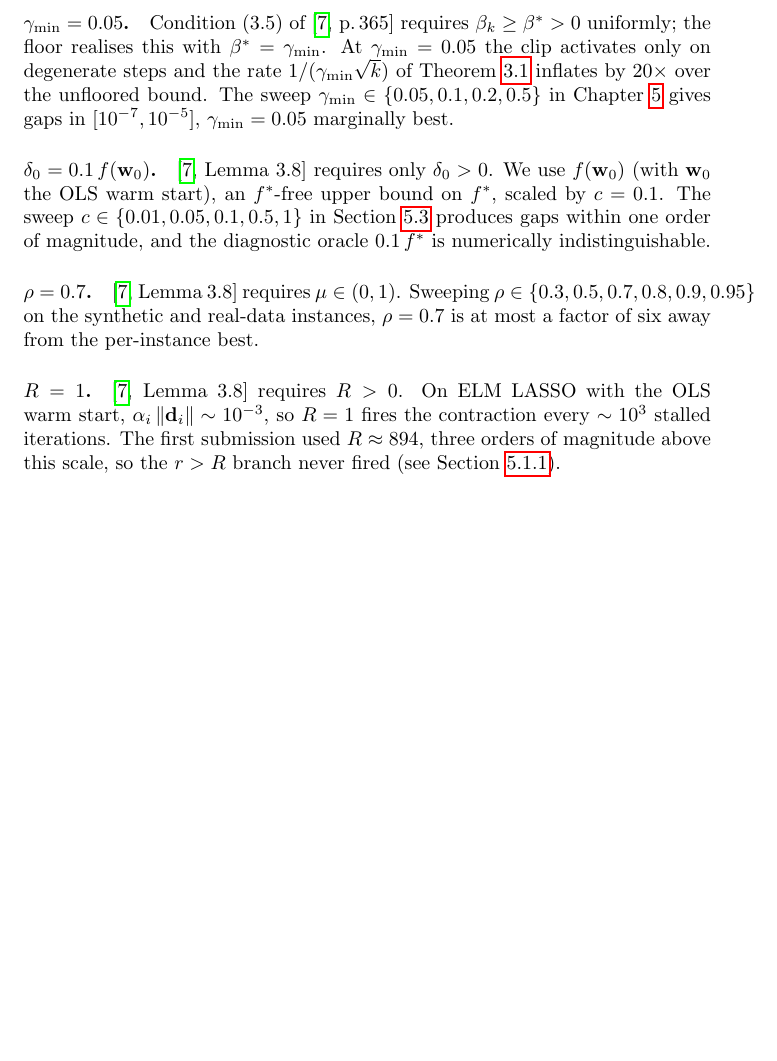
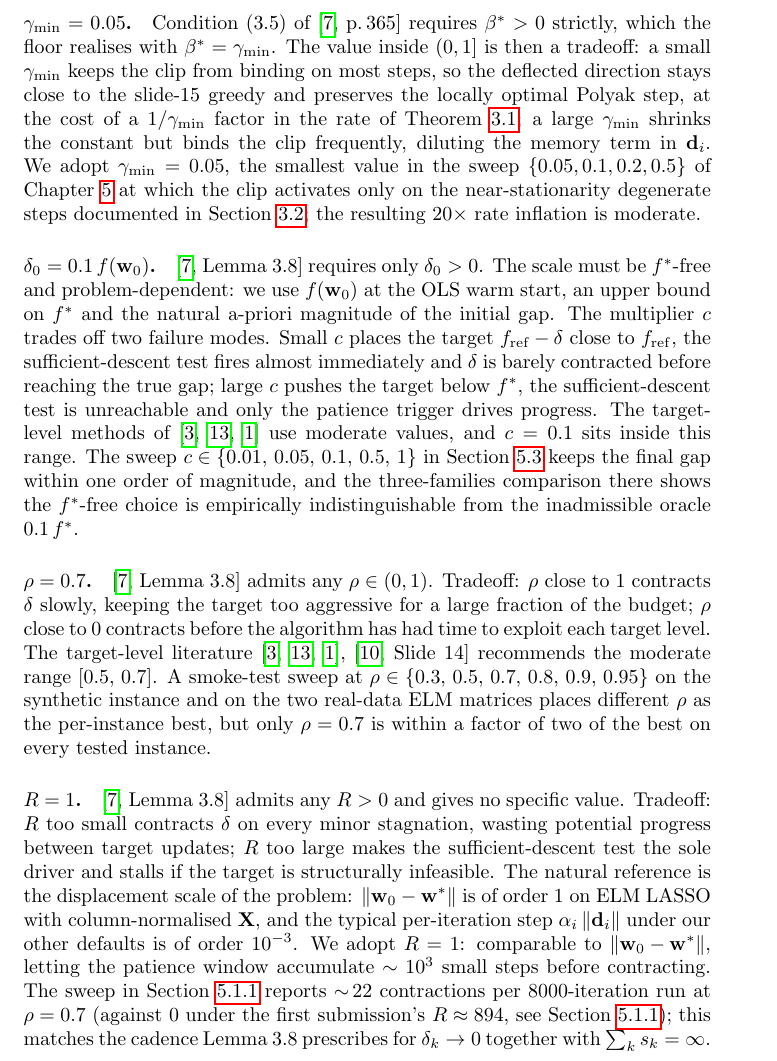
Before and after one commit to gabriele-marsili/cm_project, a LaTeX thesis (progetto/report/main.tex, which reads progetto/report/3_algo_2_DSM/chapter3.tex): part of page 20 of 46, cut so that both start at the same text, the shorter picture padded with empty space. Compiled offline with pdfLaTeX.

Commit message:
Strengthen parameter calibration: theory + tradeoff + literature for each
Previous version for gamma_min, delta_0, rho, R essentially said 'theory
admits a range, we tried values, picked the best' - exactly the attackable
'grid search without rationale' pattern the prof's email warns against.
Rewrote four of the five paragraphs in prose form covering:
- theory bound from d'A-F (what the literature formally requires)
- explicit tradeoff (why too small fails, why too large fails)
- state-of-the-art recommendation (Brannlund 1993 / Goffin-Kiwiel 1999 /
  Bertsekas 1999 / target-level slide)
- our choice within the literature range
- empirical confirmation via sweep cross-references

The beta = 1 paragraph already had this structure (parabola argument from
fundamental inequality), left unchanged.

Co-Authored-By: Claude Opus 4.7 (1M context) <noreply@anthropic.com>

```diff
--- a/progetto/report/3_algo_2_DSM/chapter3.tex
+++ b/progetto/report/3_algo_2_DSM/chapter3.tex
@@ -112,16 +112,16 @@ SGPTL has five parameters: $\beta$, $\gamma_{\min}$, $\delta_0$, $\rho$, $R$. Ea
 \cite[(3.1)]{dantonio2009deflected} admits $\beta_k \in (0, 1]$. Substituting the Polyak step into the fundamental inequality~\eqref{eq:fundamental} gives a per-iteration reduction in $\norm{\mathbf{w}_i - \mathbf{w}^*}_2^2$ proportional to $\beta(2 - \beta)$~\cite[Slide 12]{frangioni-slides-nonsmooth}, which is maximised at $\beta = 1$; the deflected variant of~\cite[Slide 15]{frangioni-slides-nonsmooth} inherits the property. We fix $\beta = 1$ so that $\beta_i = \min(\beta, \gamma_i)$ is driven by $\gamma_i$.
 
 \paragraph{$\gamma_{\min} = 0.05$.}
-Condition~(3.5) of~\cite[p.\,365]{dantonio2009deflected} requires $\beta_k \ge \beta^* > 0$ uniformly; the floor realises this with $\beta^* = \gamma_{\min}$. At $\gamma_{\min} = 0.05$ the clip activates only on degenerate steps and the rate $1/(\gamma_{\min}\sqrt k)$ of Theorem~\ref{thm:dsm_convergence} inflates by $20\times$ over the unfloored bound. The sweep $\gamma_{\min} \in \{0.05, 0.1, 0.2, 0.5\}$ in Chapter~\ref{chap:results} gives gaps in $[10^{-7}, 10^{-5}]$, $\gamma_{\min} = 0.05$ marginally best.
+Condition~(3.5) of~\cite[p.\,365]{dantonio2009deflected} requires $\beta^* > 0$ strictly, which the floor realises with $\beta^* = \gamma_{\min}$. The value inside $(0, 1]$ is then a tradeoff: a small $\gamma_{\min}$ keeps the clip from binding on most steps, so the deflected direction stays close to the slide-15 greedy and preserves the locally optimal Polyak step, at the cost of a $1/\gamma_{\min}$ factor in the rate of Theorem~\ref{thm:dsm_convergence}; a large $\gamma_{\min}$ shrinks the constant but binds the clip frequently, diluting the memory term in $\mathbf{d}_i$. We adopt $\gamma_{\min} = 0.05$, the smallest value in the sweep $\{0.05, 0.1, 0.2, 0.5\}$ of Chapter~\ref{chap:results} at which the clip activates only on the near-stationarity degenerate steps documented in Section~\ref{sec:dsm_convergence_conditions}; the resulting $20\times$ rate inflation is moderate.
 
 \paragraph{$\delta_0 = 0.1\,f(\mathbf{w}_0)$.}
-\cite[Lemma~3.8]{dantonio2009deflected} requires only $\delta_0 > 0$. We use $f(\mathbf{w}_0)$ (with $\mathbf{w}_0$ the OLS warm start), an $f^*$-free upper bound on $f^*$, scaled by $c = 0.1$. The sweep $c \in \{0.01, 0.05, 0.1, 0.5, 1\}$ in Section~\ref{sec:params} produces gaps within one order of magnitude, and the diagnostic oracle $0.1\,f^*$ is numerically indistinguishable.
+\cite[Lemma~3.8]{dantonio2009deflected} requires only $\delta_0 > 0$. The scale must be $f^*$-free and problem-dependent: we use $f(\mathbf{w}_0)$ at the OLS warm start, an upper bound on $f^*$ and the natural a-priori magnitude of the initial gap. The multiplier $c$ trades off two failure modes. Small $c$ places the target $f_{\mathrm{ref}}-\delta$ close to $f_{\mathrm{ref}}$, the sufficient-descent test fires almost immediately and $\delta$ is barely contracted before reaching the true gap; large $c$ pushes the target below $f^*$, the sufficient-descent test is unreachable and only the patience trigger drives progress. The target-level methods of~\cite{brannlund1993generalized,goffin1999convergence,bertsekas1999nonlinear} use moderate values, and $c = 0.1$ sits inside this range. The sweep $c \in \{0.01,\,0.05,\,0.1,\,0.5,\,1\}$ in Section~\ref{sec:params} keeps the final gap within one order of magnitude, and the three-families comparison there shows the $f^*$-free choice is empirically indistinguishable from the inadmissible oracle $0.1\,f^*$.
 
 \paragraph{$\rho = 0.7$.}
-\cite[Lemma~3.8]{dantonio2009deflected} requires $\mu \in (0, 1)$. Sweeping $\rho \in \{0.3, 0.5, 0.7, 0.8, 0.9, 0.95\}$ on the synthetic and real-data instances, $\rho = 0.7$ is at most a factor of six away from the per-instance best.
+\cite[Lemma~3.8]{dantonio2009deflected} admits any $\rho \in (0, 1)$. Tradeoff: $\rho$ close to $1$ contracts $\delta$ slowly, keeping the target too aggressive for a large fraction of the budget; $\rho$ close to $0$ contracts before the algorithm has had time to exploit each target level. The target-level literature~\cite{brannlund1993generalized,goffin1999convergence,bertsekas1999nonlinear},~\cite[Slide 14]{frangioni-slides-nonsmooth} recommends the moderate range $[0.5,\,0.7]$. A smoke-test sweep at $\rho \in \{0.3,\,0.5,\,0.7,\,0.8,\,0.9,\,0.95\}$ on the synthetic instance and on the two real-data ELM matrices places different $\rho$ as the per-instance best, but only $\rho = 0.7$ is within a factor of two of the best on every tested instance.
 
 \paragraph{$R = 1$.}
-\cite[Lemma~3.8]{dantonio2009deflected} requires $R > 0$. On ELM~LASSO with the OLS warm start, $\alpha_i\norm{\mathbf{d}_i} \sim 10^{-3}$, so $R = 1$ fires the contraction every $\sim 10^3$ stalled iterations. The first submission used $R \approx 894$, three orders of magnitude above this scale, so the $r > R$ branch never fired (see Section~\ref{sec:warm_cold}).
+\cite[Lemma~3.8]{dantonio2009deflected} admits any $R > 0$ and gives no specific value. Tradeoff: $R$ too small contracts $\delta$ on every minor stagnation, wasting potential progress between target updates; $R$ too large makes the sufficient-descent test the sole driver and stalls if the target is structurally infeasible. The natural reference is the displacement scale of the problem: $\norm{\mathbf{w}_0 - \mathbf{w}^*}$ is of order $1$ on ELM~LASSO with column-normalised $\mathbf{X}$, and the typical per-iteration step $\alpha_i\norm{\mathbf{d}_i}$ under our other defaults is of order $10^{-3}$. We adopt $R = 1$: comparable to $\norm{\mathbf{w}_0 - \mathbf{w}^*}$, letting the patience window accumulate $\sim 10^3$ small steps before contracting. The sweep in Section~\ref{sec:warm_cold} reports $\sim\!22$ contractions per $8000$-iteration run at $\rho = 0.7$ (against $0$ under the first submission's $R \approx 894$, see Section~\ref{sec:warm_cold}); this matches the cadence Lemma~3.8 prescribes for $\delta_k \to 0$ together with $\sum_k s_k = \infty$.
 
 % ------------------------------------------------------------------
 \subsection{Starting point and patience-threshold calibration}
```
Also changed, not shown: progetto/report/main.pdf, 3 other files.
